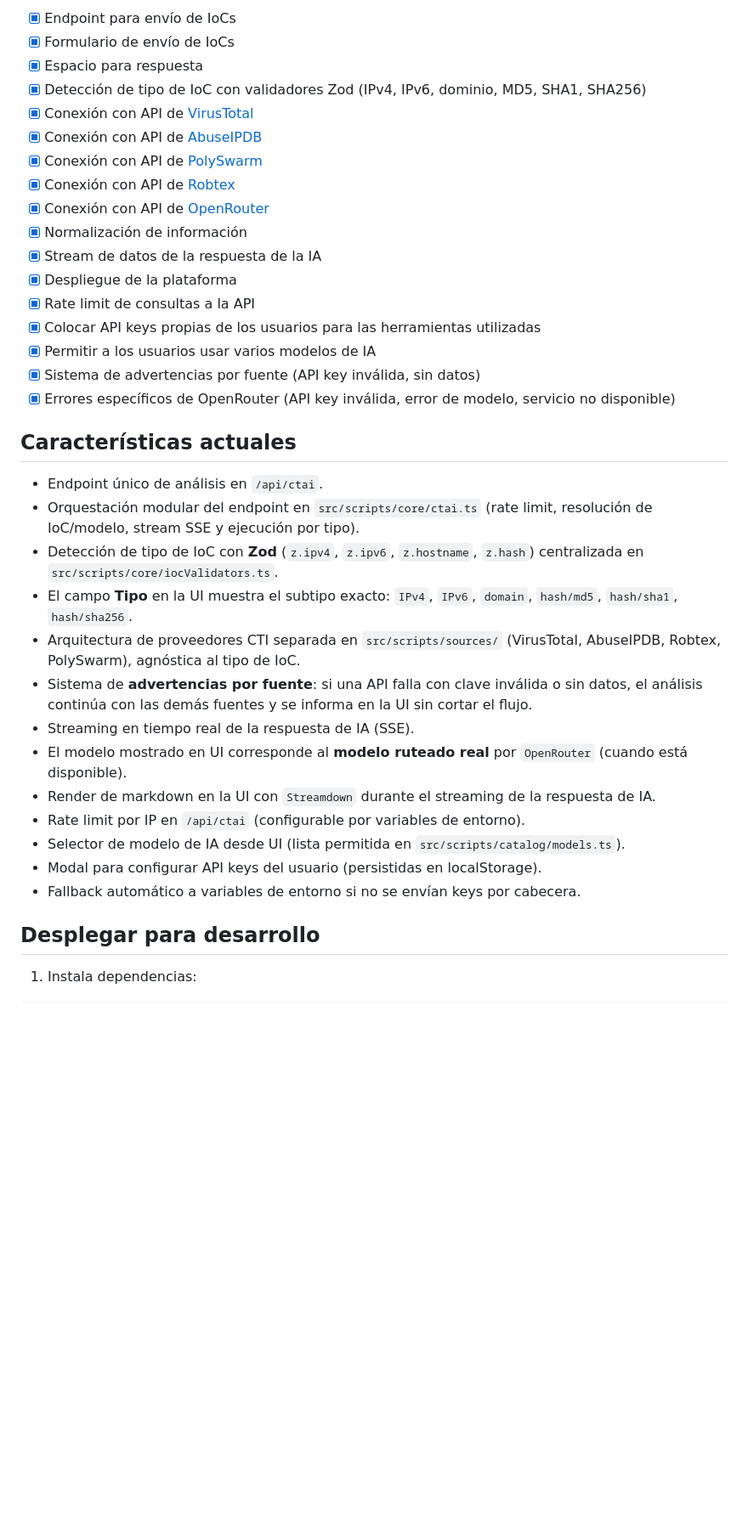
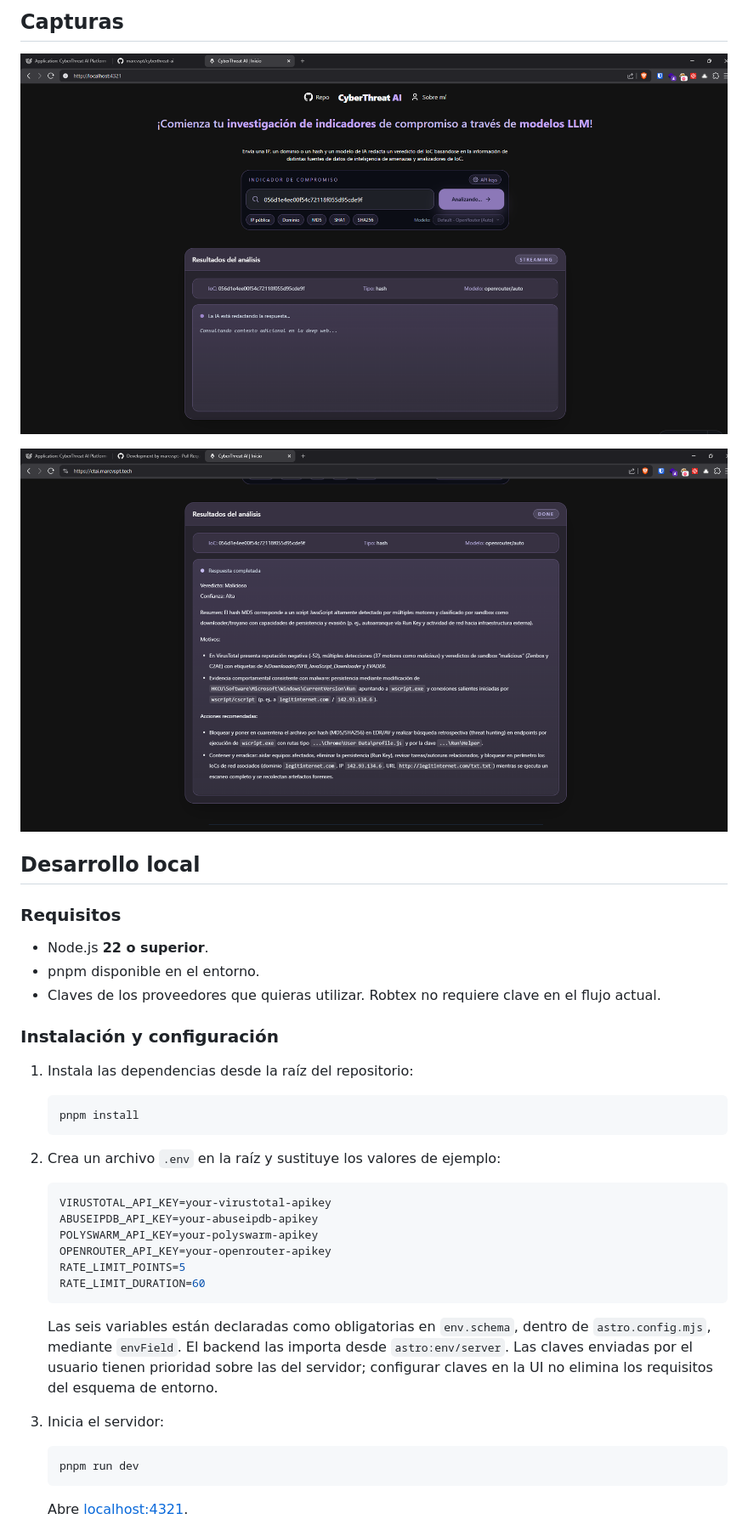
Before and after one commit to marcvspt/cyberthreat-ai, a Markdown page: README.md, the part around one of its changes. Shown at 85% size. Drawn GitHub-style; blank space fills up the shorter version.

Commit message:
Actualizar readme

````diff
--- a/README.md
+++ b/README.md
@@ -15,38 +23,44 @@ CyberThreat AI analiza indicadores de compromiso (IoC) usando múltiples fuentes
 
-- [x] Endpoint para envío de IoCs
-- [x] Formulario de envío de IoCs
-- [x] Espacio para respuesta
-- [x] Detección de tipo de IoC con validadores Zod (IPv4, IPv6, dominio, MD5, SHA1, SHA256)
-- [x] Conexión con API de [VirusTotal](https://virustotal.com)
-- [x] Conexión con API de [AbuseIPDB](https://abuseipdb.com)
-- [x] Conexión con API de [PolySwarm](https://polyswarm.network)
-- [x] Conexión con API de [Robtex](https://robtex.com)
-- [x] Conexión con API de [OpenRouter](https://openrouter.ai)
-- [x] Normalización de información
-- [x] Stream de datos de la respuesta de la IA
-- [x] Despliegue de la plataforma
-- [x] Rate limit de consultas a la API
-- [x] Colocar API keys propias de los usuarios para las herramientas utilizadas
-- [x] Permitir a los usuarios usar varios modelos de IA
-- [x] Sistema de advertencias por fuente (API key inválida, sin datos)
-- [x] Errores específicos de OpenRouter (API key inválida, error de modelo, servicio no disponible)
+## Capturas
 
-## Características actuales
+![Interfaz de CyberThreat AI](image-2.png)
 
-- Endpoint único de análisis en `/api/ctai`.
-- Orquestación modular del endpoint en `src/scripts/core/ctai.ts` (rate limit, resolución de IoC/modelo, stream SSE y ejecución por tipo).
-- Detección de tipo de IoC con **Zod** (`z.ipv4`, `z.ipv6`, `z.hostname`, `z.hash`) centralizada en `src/scripts/core/iocValidators.ts`.
-- El campo **Tipo** en la UI muestra el subtipo exacto: `IPv4`, `IPv6`, `domain`, `hash/md5`, `hash/sha1`, `hash/sha256`.
-- Arquitectura de proveedores CTI separada en `src/scripts/sources/` (VirusTotal, AbuseIPDB, Robtex, PolySwarm), agnóstica al tipo de IoC.
-- Sistema de **advertencias por fuente**: si una API falla con clave inválida o sin datos, el análisis continúa con las demás fuentes y se informa en la UI sin cortar el flujo.
-- Streaming en tiempo real de la respuesta de IA (SSE).
-- El modelo mostrado en UI corresponde al **modelo ruteado real** por `OpenRouter` (cuando está disponible).
-- Render de markdown en la UI con `Streamdown` durante el streaming de la respuesta de IA.
-- Rate limit por IP en `/api/ctai` (configurable por variables de entorno).
-- Selector de modelo de IA desde UI (lista permitida en `src/scripts/catalog/models.ts`).
-- Modal para configurar API keys del usuario (persistidas en localStorage).
-- Fallback automático a variables de entorno si no se envían keys por cabecera.
+![Vista del análisis de un indicador](image-1.png)
 
-## Desplegar para desarrollo
+## Desarrollo local
 
-1. Instala dependencias:
+### Requisitos
+
+- Node.js **22 o superior**.
+- pnpm disponible en el entorno.
+- Claves de los proveedores que quieras utilizar. Robtex no requiere clave en el flujo actual.
+
+### Instalación y configuración
+
+1. Instala las dependencias desde la raíz del repositorio:
+
+   ```sh
+   pnpm install
+   ```
+
+2. Crea un archivo `.env` en la raíz y sustituye los valores de ejemplo:
+
+   ```env
+   VIRUSTOTAL_API_KEY=your-virustotal-apikey
+   ABUSEIPDB_API_KEY=your-abuseipdb-apikey
+   POLYSWARM_API_KEY=your-polyswarm-apikey
+   OPENROUTER_API_KEY=your-openrouter-apikey
+   RATE_LIMIT_POINTS=5
+   RATE_LIMIT_DURATION=60
+   ```
+
+   Las seis variables están declaradas como obligatorias en `env.schema`, dentro de `astro.config.mjs`, mediante `envField`. El backend las importa desde `astro:env/server`. Las claves enviadas por el usuario tienen prioridad sobre las del servidor; configurar claves en la UI no elimina los requisitos del esquema de entorno.
+
+3. Inicia el servidor:
+
+   ```sh
+   pnpm run dev
+   ```
+
+   Abre [localhost:4321](http://localhost:4321).
+
````
Also changed, not shown: other parts of README.md (+214 -208 lines).
